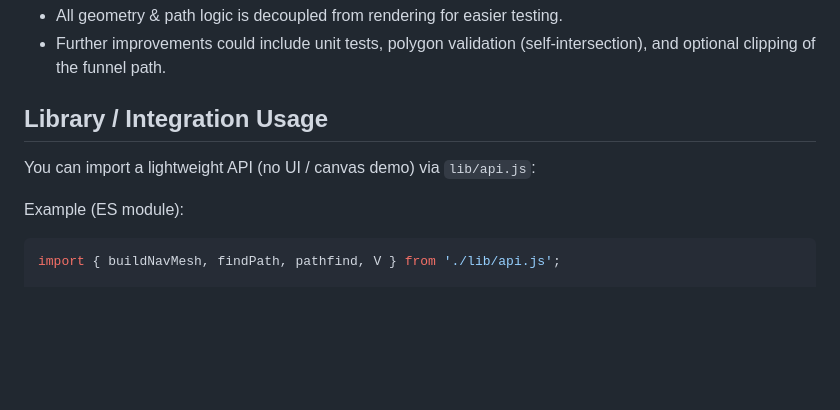
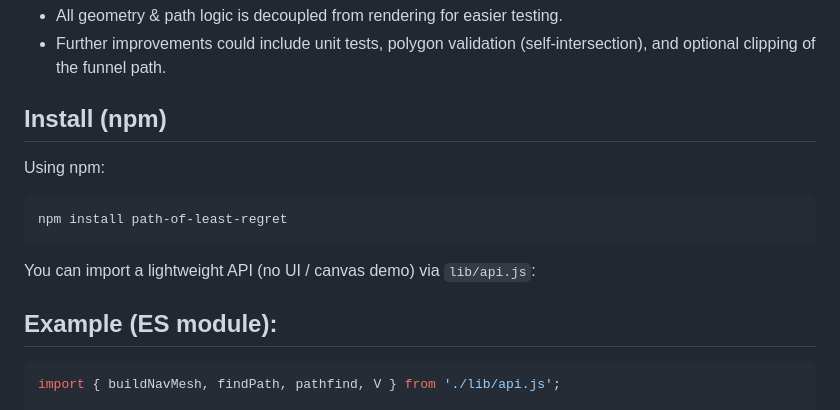
Before and after one commit to gefrituurdeaugurk/path-of-least-regret, a Markdown page: README.md, the part around the change. GitHub-like rendering; blank space fills up the shorter version.

Commit message:
readme mentioning npm package

````diff
--- a/README.md
+++ b/README.md
@@ -51,12 +51,19 @@ Notes
 - All geometry & path logic is decoupled from rendering for easier testing.
 - Further improvements could include unit tests, polygon validation (self‑intersection), and optional clipping of the funnel path.
 
-Library / Integration Usage
----------------------------
+Install (npm)
+---------
+
+Using npm:
+
+```bash
+npm install path-of-least-regret
+```
 
 You can import a lightweight API (no UI / canvas demo) via `lib/api.js`:
 
 Example (ES module):
+---------
 
 ```js
 import { buildNavMesh, findPath, pathfind, V } from './lib/api.js';
````
